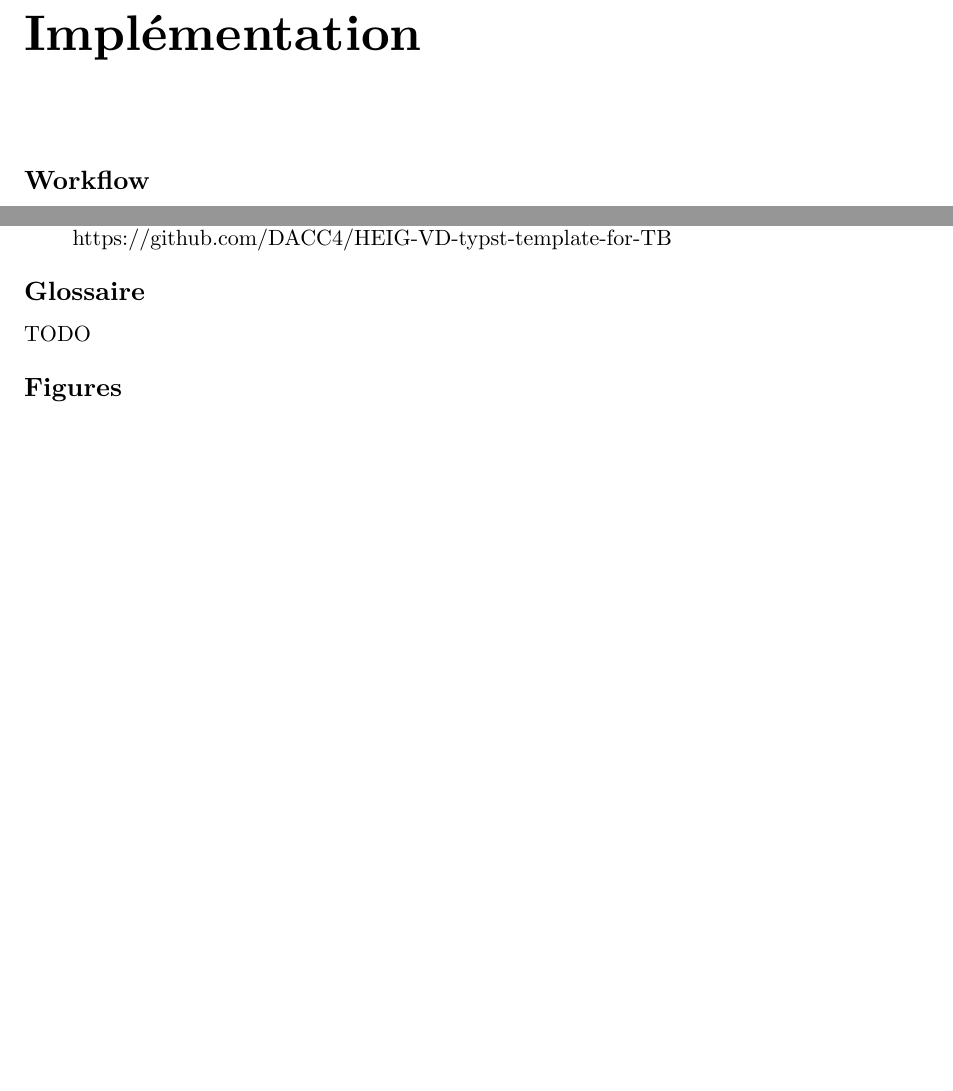
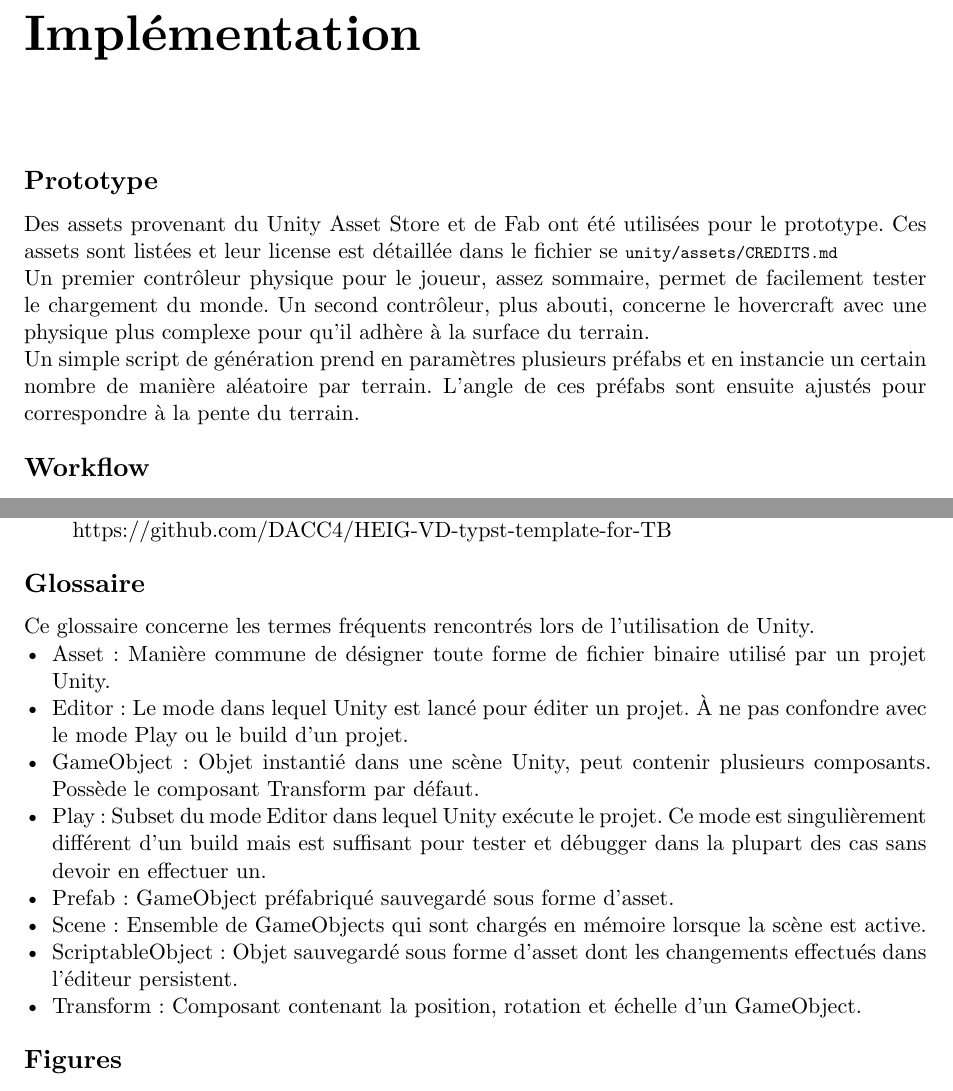
Before and after one commit to GuggisbergSimon/HEIG-VD-TB, a Typst document (report/main.typ, which reads report/chapters/implementation.typ, report/template/_glossary.typ): two parts of pages 39 and 45 of 47, joined at a grey line, cut so that both start at the same text, the shorter picture padded with empty space. Compiled offline with Typst 0.15.

Commit message:
feat: glossary, prototype impl

```diff
--- a/report/chapters/implementation.typ
+++ b/report/chapters/implementation.typ
@@ -1,4 +1,15 @@
 = Implémentation <implementation>
+
+== Prototype
+
+Des assets provenant du Unity Asset Store et de Fab ont été utilisées pour le prototype.
+Ces assets sont listées et leur license est détaillée dans le fichier se `unity/assets/CREDITS.md`
+
+Un premier contrôleur physique pour le joueur, assez sommaire, permet de facilement tester le chargement du monde.
+Un second contrôleur, plus abouti, concerne le hovercraft avec une physique plus complexe pour qu'il adhère à la surface du terrain.
+
+Un simple script de génération prend en paramètres plusieurs préfabs et en instancie un certain nombre de manière aléatoire par terrain.
+L'angle de ces préfabs sont ensuite ajustés pour correspondre à la pente du terrain.
 
 == Workflow
 
--- a/report/template/_glossary.typ
+++ b/report/template/_glossary.typ
@@ -1,3 +1,12 @@
 == Glossaire <glossary>
 
-TODO
+Ce glossaire concerne les termes fréquents rencontrés lors de l'utilisation de Unity.
+
+- Asset : Manière commune de désigner toute forme de fichier binaire utilisé par un projet Unity.
+- Editor : Le mode dans lequel Unity est lancé pour éditer un projet. À ne pas confondre avec le mode Play ou le build d'un projet.
+- GameObject : Objet instantié dans une scène Unity, peut contenir plusieurs composants. Possède le composant Transform par défaut.
+- Play : Subset du mode Editor dans lequel Unity exécute le projet. Ce mode est singulièrement différent d'un build mais est suffisant pour tester et débugger dans la plupart des cas sans devoir en effectuer un.
+- Prefab : GameObject préfabriqué sauvegardé sous forme d'asset.
+- Scene : Ensemble de GameObjects qui sont chargés en mémoire lorsque la scène est active.
+- ScriptableObject : Objet sauvegardé sous forme d'asset dont les changements effectués dans l'éditeur persistent.
+- Transform : Composant contenant la position, rotation et échelle d'un GameObject.
```
Also changed, not shown: report/chapters/architecture.typ (+3 -2 lines), README.md.
